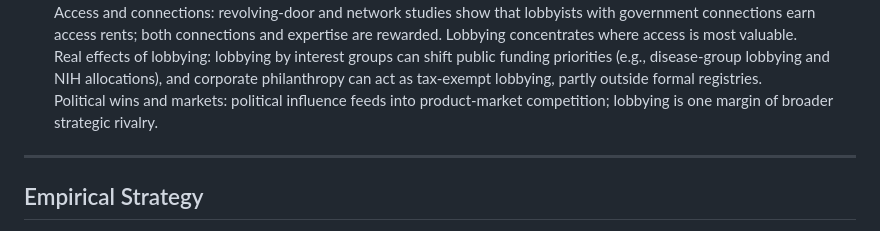
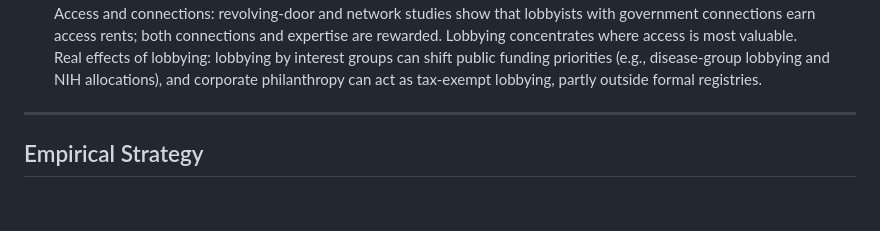
Before and after one commit to andresriofriolara/ResearchTalks, a Markdown page: decks/StakeholderEngagement/slides.md, the part around the change. Rendered like a GitHub page; blank space fills up the shorter version.

Commit message:
Update slides/co might be ntent

```diff
--- a/decks/StakeholderEngagement/slides.md
+++ b/decks/StakeholderEngagement/slides.md
@@ -135,7 +135,6 @@
       <strong>Modern empirical lobbying: access, influence, and channels</strong><br>
       Access and connections: revolving-door and network studies show that lobbyists with government connections earn access rents; both connections and expertise are rewarded. Lobbying concentrates where access is most valuable.<br>
       Real effects of lobbying: lobbying by interest groups can shift public funding priorities (e.g., disease-group lobbying and NIH allocations), and corporate philanthropy can act as tax-exempt lobbying, partly outside formal registries.<br>
-      Political wins and markets: political influence feeds into product-market competition; lobbying is one margin of broader strategic rivalry.
     </li>
   </ul>
 </div>
```
